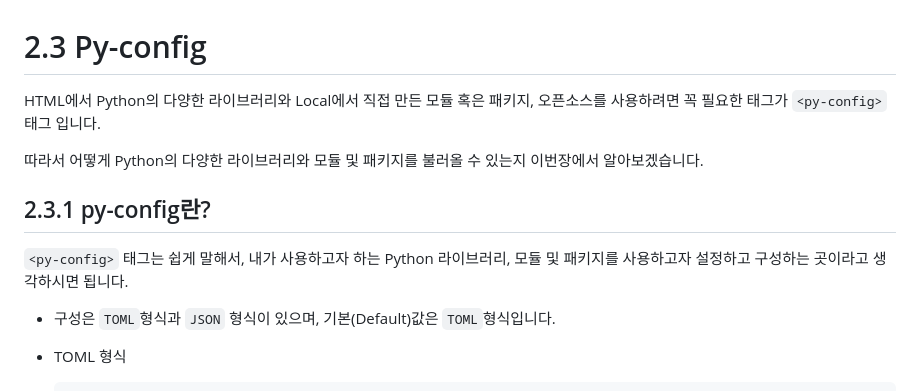
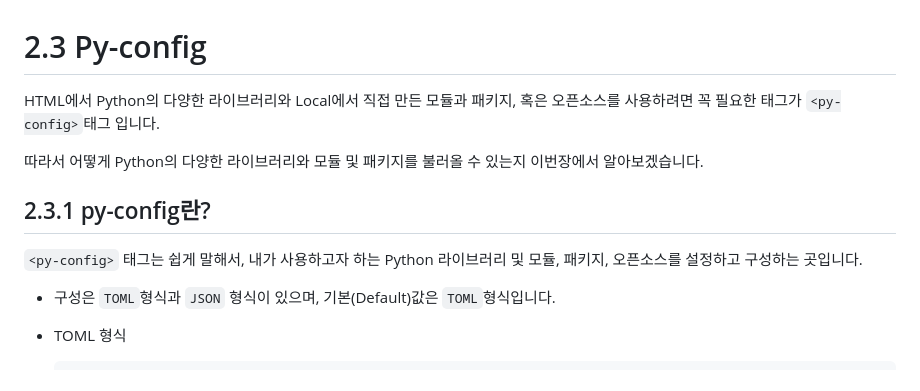
Before and after one commit to AMinSC/pyscript, a Markdown page: study/week_3.md, the part around the change printed below. GitHub-like rendering.

```diff
--- a/study/week_3.md
+++ b/study/week_3.md
@@ -1,11 +1,11 @@
 # 2.3 Py-config
-HTML에서 Python의 다양한 라이브러리와 Local에서 직접 만든 모듈 혹은 패키지, 오픈소스를 사용하려면 꼭 필요한 태그가 `<py-config>`태그 입니다.
+HTML에서 Python의 다양한 라이브러리와 Local에서 직접 만든 모듈과 패키지, 혹은 오픈소스를 사용하려면 꼭 필요한 태그가 `<py-config>`태그 입니다.
 
 따라서 어떻게 Python의 다양한 라이브러리와 모듈 및 패키지를 불러올 수 있는지 이번장에서 알아보겠습니다.
 
 
 ## 2.3.1 py-config란?
-`<py-config>` 태그는 쉽게 말해서, 내가 사용하고자 하는 Python 라이브러리, 모듈 및 패키지를 사용하고자 설정하고 구성하는 곳이라고 생각하시면 됩니다.
+`<py-config>` 태그는 쉽게 말해서, 내가 사용하고자 하는 Python 라이브러리 및 모듈, 패키지, 오픈소스를 설정하고 구성하는 곳입니다.
 
 - 구성은 `TOML`형식과 `JSON` 형식이 있으며, 기본(Default)값은 `TOML`형식입니다.
 
```
Also changed, not shown: other parts of study/week_3.md (+20 -13 lines), asset/sample2.png, 2 other files.
